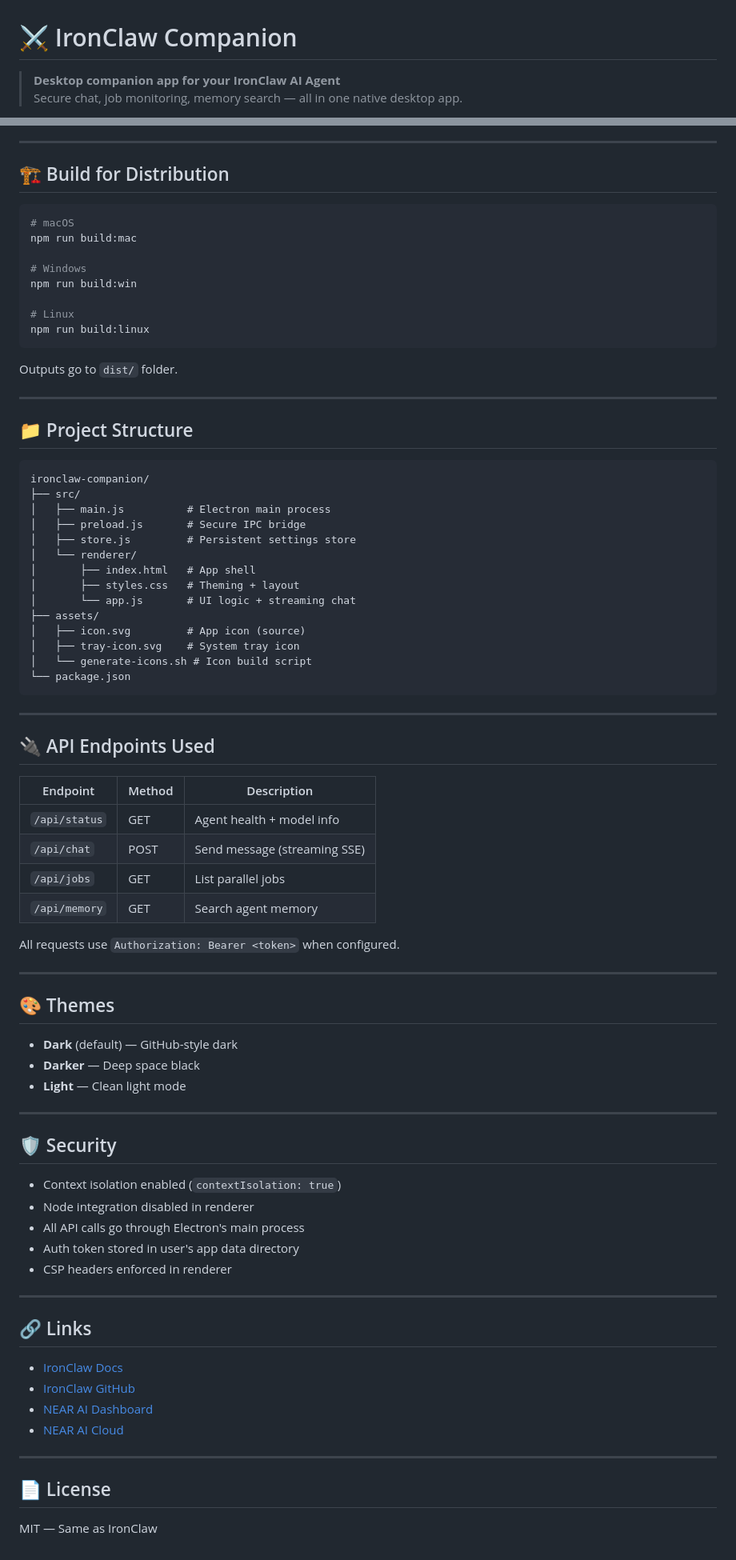
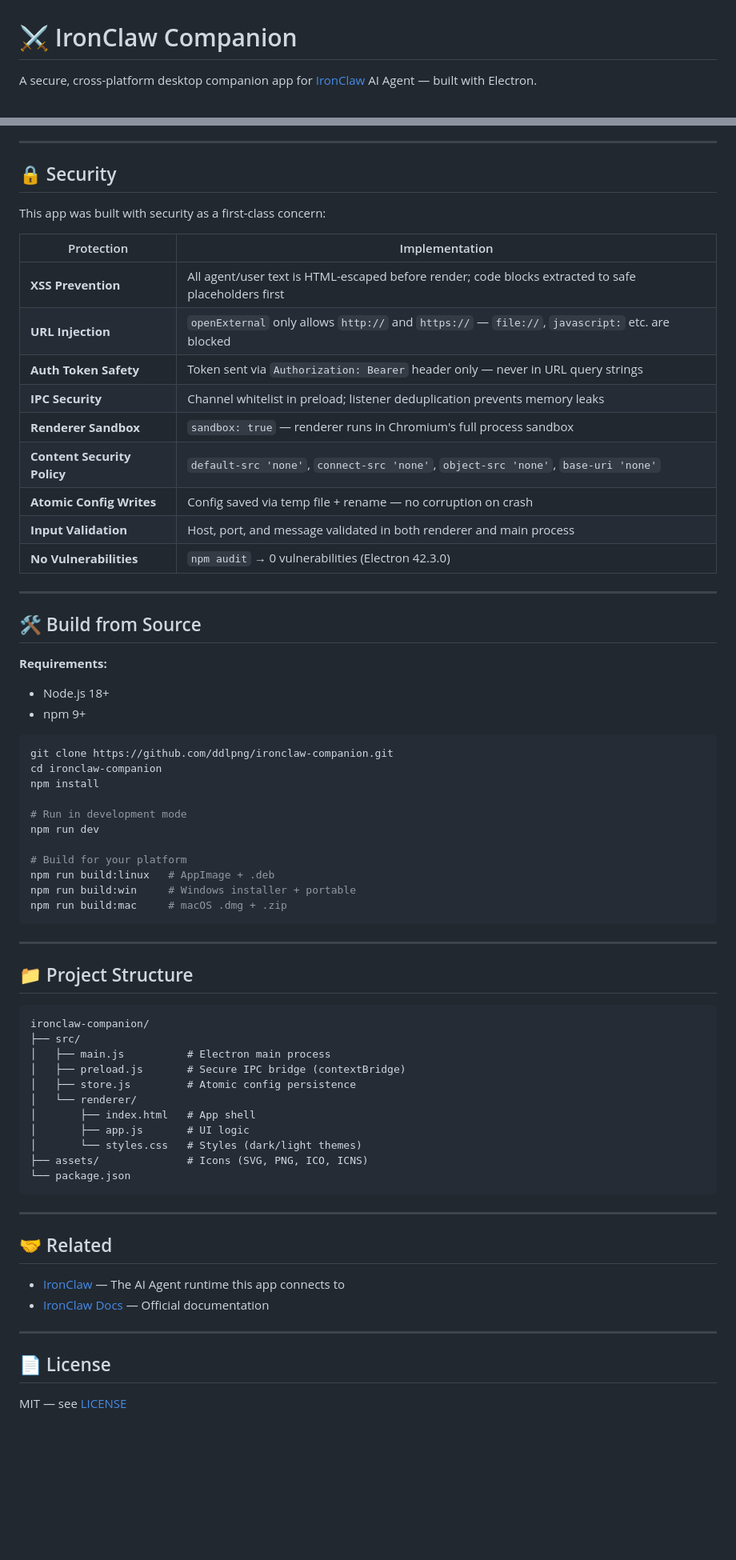
Before and after one commit to ddlpng/ironclaw-companion, a Markdown page: README.md, 2 parts joined by grey strips. Shown at 80% size. Rendered like a GitHub page; blank space fills up the shorter version.

Commit message:
docs: rewrite README with download links, setup guide, and security docs

````diff
--- a/README.md
+++ b/README.md
@@ -1,5 +1,4 @@
 # ⚔️ IronClaw Companion
 
-> **Desktop companion app for your IronClaw AI Agent**
-> Secure chat, job monitoring, memory search — all in one native desktop app.
+A secure, cross-platform desktop companion app for [IronClaw](https://github.com/nearai/ironclaw) AI Agent — built with Electron.
 
@@ -65,20 +75,43 @@ Get the auto-generated token from IronClaw startup logs:
 
 ---
 
-## 🏗️ Build for Distribution
+## 🔒 Security
+
+This app was built with security as a first-class concern:
+
+| Protection | Implementation |
+|---|---|
+| **XSS Prevention** | All agent/user text is HTML-escaped before render; code blocks extracted to safe placeholders first |
+| **URL Injection** | `openExternal` only allows `http://` and `https://` — `file://`, `javascript:` etc. are blocked |
+| **Auth Token Safety** | Token sent via `Authorization: Bearer` header only — never in URL query strings |
+| **IPC Security** | Channel whitelist in preload; listener deduplication prevents memory leaks |
+| **Renderer Sandbox** | `sandbox: true` — renderer runs in Chromium's full process sandbox |
+| **Content Security Policy** | `default-src 'none'`, `connect-src 'none'`, `object-src 'none'`, `base-uri 'none'` |
+| **Atomic Config Writes** | Config saved via temp file + rename — no corruption on crash |
+| **Input Validation** | Host, port, and message validated in both renderer and main process |
+| **No Vulnerabilities** | `npm audit` → 0 vulnerabilities (Electron 42.3.0) |
+
+---
+
+## 🛠️ Build from Source
+
+**Requirements:**
+- Node.js 18+
+- npm 9+
 
 ```bash
-# macOS
-npm run build:mac
+git clone https://github.com/ddlpng/ironclaw-companion.git
+cd ironclaw-companion
+npm install
 
-# Windows
-npm run build:win
+# Run in development mode
+npm run dev
 
-# Linux
-npm run build:linux
+# Build for your platform
+npm run build:linux   # AppImage + .deb
+npm run build:win     # Windows installer + portable
+npm run build:mac     # macOS .dmg + .zip
 ```
-
-Outputs go to `dist/` folder.
 
 ---
 
@@ -88,61 +121,25 @@ Outputs go to `dist/` folder.
 ironclaw-companion/
 ├── src/
 │   ├── main.js          # Electron main process
-│   ├── preload.js       # Secure IPC bridge
-│   ├── store.js         # Persistent settings store
+│   ├── preload.js       # Secure IPC bridge (contextBridge)
+│   ├── store.js         # Atomic config persistence
 │   └── renderer/
 │       ├── index.html   # App shell
-│       ├── styles.css   # Theming + layout
-│       └── app.js       # UI logic + streaming chat
-├── assets/
-│   ├── icon.svg         # App icon (source)
-│   ├── tray-icon.svg    # System tray icon
-│   └── generate-icons.sh # Icon build script
+│       ├── app.js       # UI logic
+│       └── styles.css   # Styles (dark/light themes)
+├── assets/              # Icons (SVG, PNG, ICO, ICNS)
 └── package.json
 ```
 
 ---
 
-## 🔌 API Endpoints Used
+## 🤝 Related
 
-| Endpoint | Method | Description |
-|---|---|---|
-| `/api/status` | GET | Agent health + model info |
-| `/api/chat` | POST | Send message (streaming SSE) |
-| `/api/jobs` | GET | List parallel jobs |
-| `/api/memory` | GET | Search agent memory |
-
-All requests use `Authorization: Bearer <token>` when configured.
-
----
-
-## 🎨 Themes
-
-- **Dark** (default) — GitHub-style dark
-- **Darker** — Deep space black
-- **Light** — Clean light mode
-
----
-
-## 🛡️ Security
-
-- Context isolation enabled (`contextIsolation: true`)
-- Node integration disabled in renderer
-- All API calls go through Electron's main process
-- Auth token stored in user's app data directory
-- CSP headers enforced in renderer
-
----
-
-## 🔗 Links
-
-- [IronClaw Docs](https://docs.ironclaw.com)
-- [IronClaw GitHub](https://github.com/nearai/ironclaw)
-- [NEAR AI Dashboard](https://agent.near.ai/)
-- [NEAR AI Cloud](https://cloud.near.ai/)
+- [IronClaw](https://github.com/nearai/ironclaw) — The AI Agent runtime this app connects to
+- [IronClaw Docs](https://docs.ironclaw.com) — Official documentation
 
 ---
 
 ## 📄 License
 
-MIT — Same as IronClaw
+MIT — see [LICENSE](LICENSE)
````
Also changed, not shown: other parts of README.md (+51 -40 lines).
